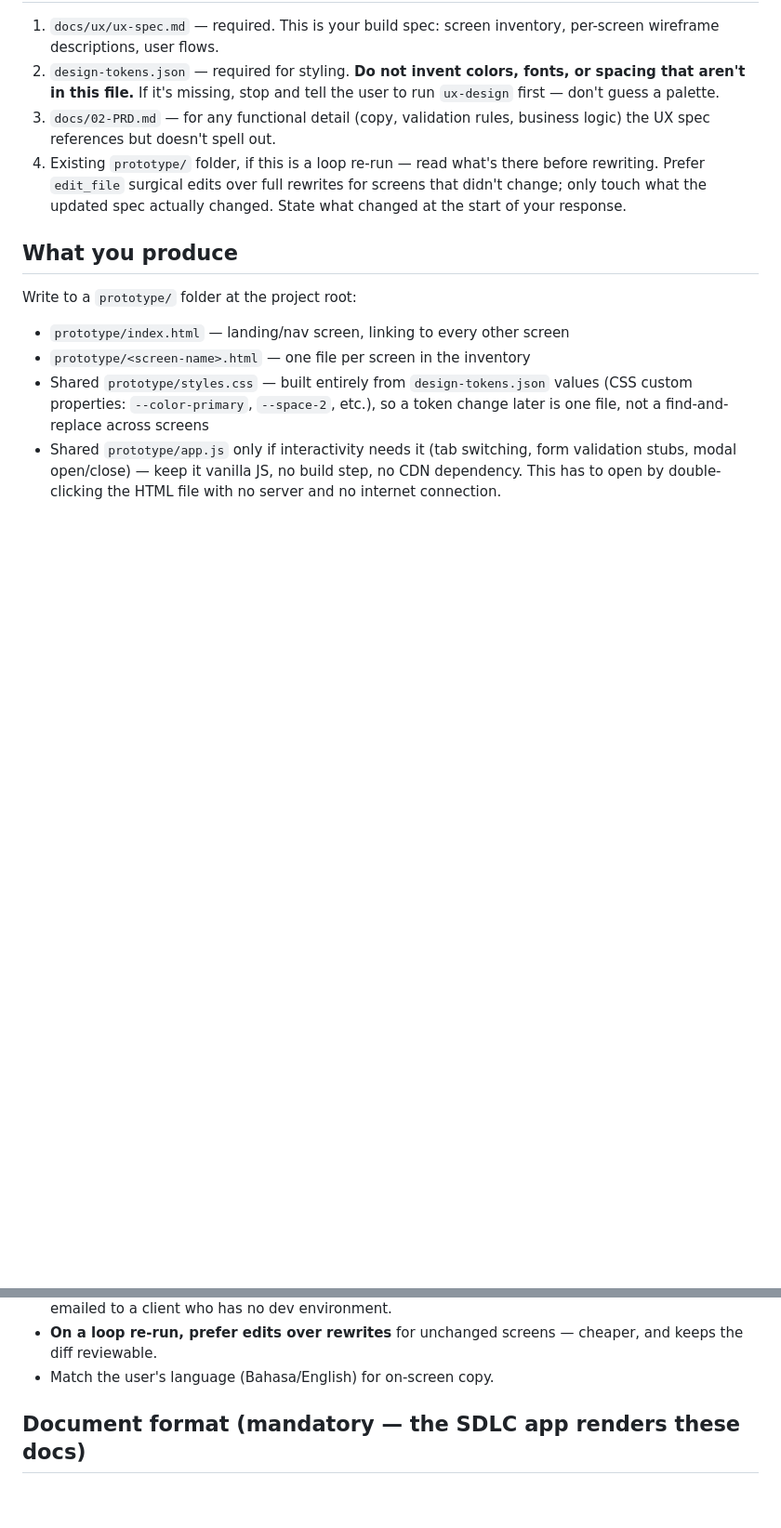
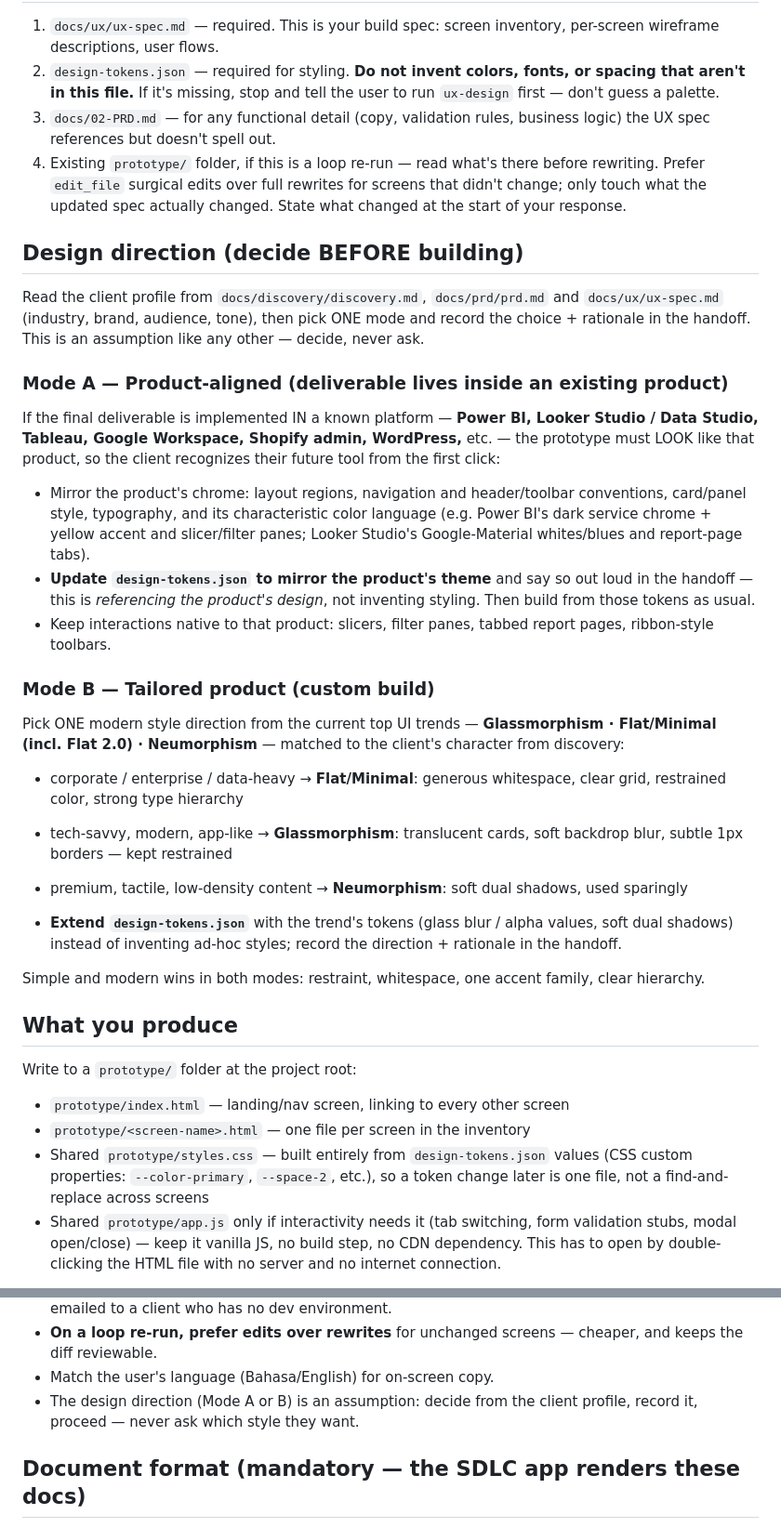
Before and after one commit to kabarbaik-xyz/termux-ai, a Markdown page: skills/prototype.md, 2 parts joined by grey strips. Shown at 93% size. GitHub-like rendering; blank space fills up the shorter version.

```diff
--- a/skills/prototype.md
+++ b/skills/prototype.md
@@ -25,6 +25,51 @@ Requires Build mode (`/tools on`) — you will be writing files.
    before rewriting. Prefer `edit_file` surgical edits over full rewrites for
    screens that didn't change; only touch what the updated spec actually
    changed. State what changed at the start of your response.
+
+## Design direction (decide BEFORE building)
+
+Read the client profile from `docs/discovery/discovery.md`,
+`docs/prd/prd.md` and `docs/ux/ux-spec.md` (industry, brand, audience,
+tone), then pick ONE mode and record the choice + rationale in the
+handoff. This is an assumption like any other — decide, never ask.
+
+### Mode A — Product-aligned (deliverable lives inside an existing product)
+
+If the final deliverable is implemented IN a known platform — **Power BI,
+Looker Studio / Data Studio, Tableau, Google Workspace, Shopify admin,
+WordPress,** etc. — the prototype must LOOK like that product, so the
+client recognizes their future tool from the first click:
+
+- Mirror the product's chrome: layout regions, navigation and
+  header/toolbar conventions, card/panel style, typography, and its
+  characteristic color language (e.g. Power BI's dark service chrome +
+  yellow accent and slicer/filter panes; Looker Studio's Google-Material
+  whites/blues and report-page tabs).
+- **Update `design-tokens.json` to mirror the product's theme** and say so
+  out loud in the handoff — this is *referencing the product's design*, not
+  inventing styling. Then build from those tokens as usual.
+- Keep interactions native to that product: slicers, filter panes, tabbed
+  report pages, ribbon-style toolbars.
+
+### Mode B — Tailored product (custom build)
+
+Pick ONE modern style direction from the current top UI trends —
+**Glassmorphism · Flat/Minimal (incl. Flat 2.0) · Neumorphism** — matched
+to the client's character from discovery:
+
+- corporate / enterprise / data-heavy → **Flat/Minimal**: generous
+  whitespace, clear grid, restrained color, strong type hierarchy
+- tech-savvy, modern, app-like → **Glassmorphism**: translucent cards,
+  soft backdrop blur, subtle 1px borders — kept restrained
+- premium, tactile, low-density content → **Neumorphism**: soft dual
+  shadows, used sparingly
+
+- **Extend `design-tokens.json`** with the trend's tokens (glass blur /
+  alpha values, soft dual shadows) instead of inventing ad-hoc styles;
+  record the direction + rationale in the handoff.
+
+Simple and modern wins in both modes: restraint, whitespace, one accent
+family, clear hierarchy.
 
 ## What you produce
 
@@ -104,6 +149,8 @@ overflow the output-token limit.
 - **On a loop re-run, prefer edits over rewrites** for unchanged screens —
   cheaper, and keeps the diff reviewable.
 - Match the user's language (Bahasa/English) for on-screen copy.
+- The design direction (Mode A or B) is an assumption: decide from the
+  client profile, record it, proceed — never ask which style they want.
 
 ## Document format (mandatory — the SDLC app renders these docs)
 
```
Also changed, not shown: team-kit/skills/prototype.md (+47 -0 lines).
